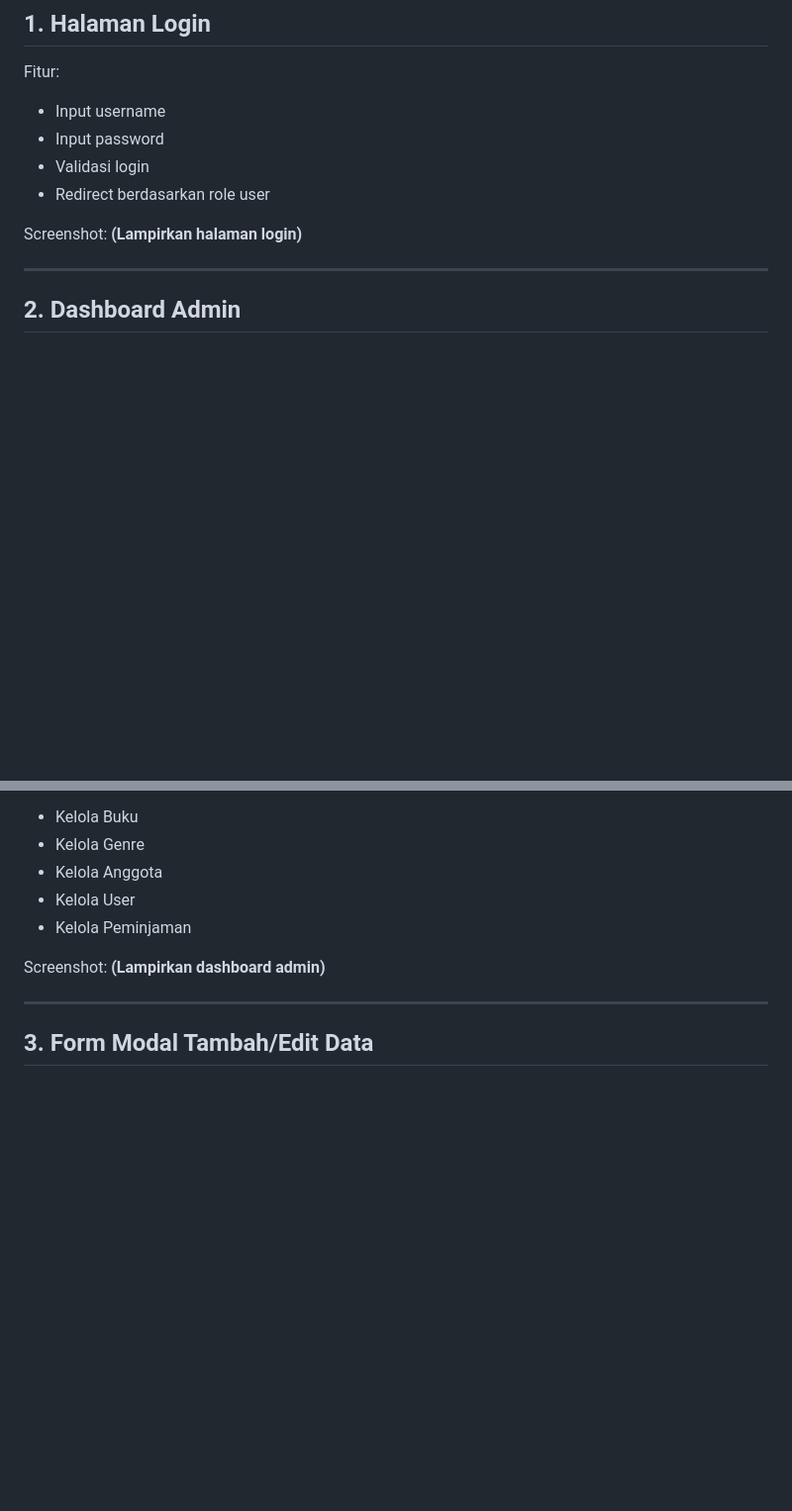
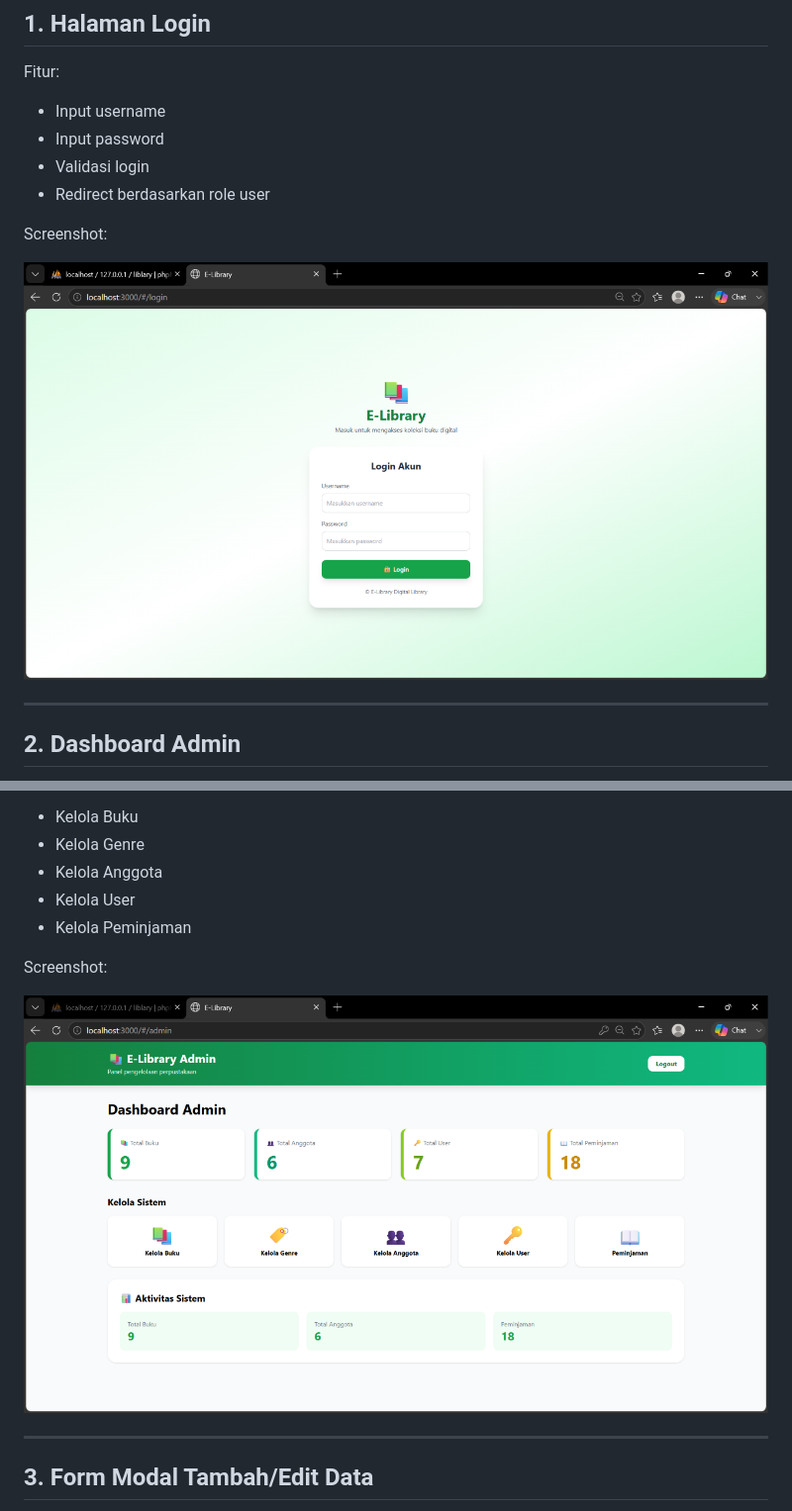
Before and after one commit to bagussanjayaa/UAS_Web2_312410505_Bagus_Sanjaya, a Markdown page: README.md, 2 parts joined by grey strips. Shown at 99% size. Rendered like a GitHub page; blank space fills up the shorter version.

```diff
--- a/README.md
+++ b/README.md
@@ -159,7 +161,8 @@ Fitur:
 * Redirect berdasarkan role user
 
 Screenshot:
-**(Lampirkan halaman login)**
+
+![foto](foto/05.png)
 
 ---
 
@@ -181,7 +184,8 @@ Selain itu terdapat menu:
 * Kelola Peminjaman
 
 Screenshot:
-**(Lampirkan dashboard admin)**
+
+![foto](foto/06.png)
 
 ---
 
```
Also changed, not shown: other parts of README.md (+15 -7 lines).
